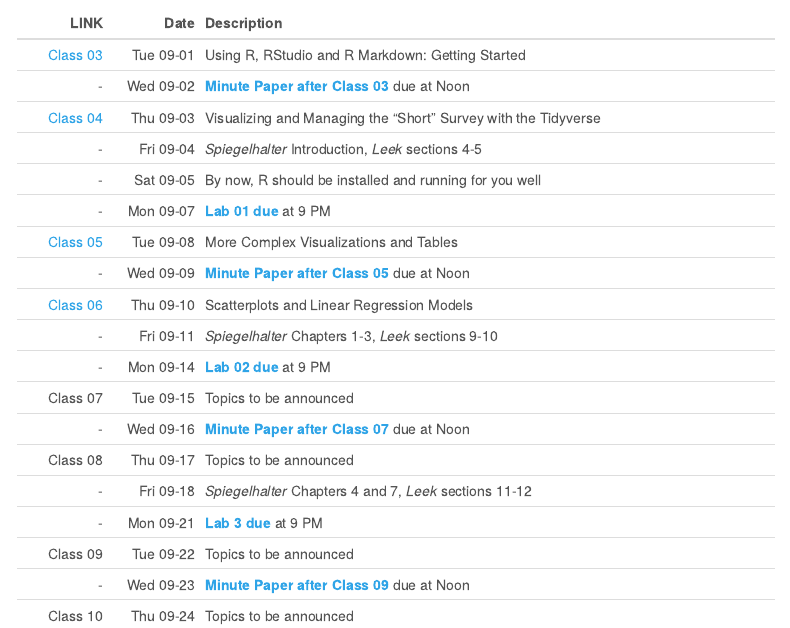
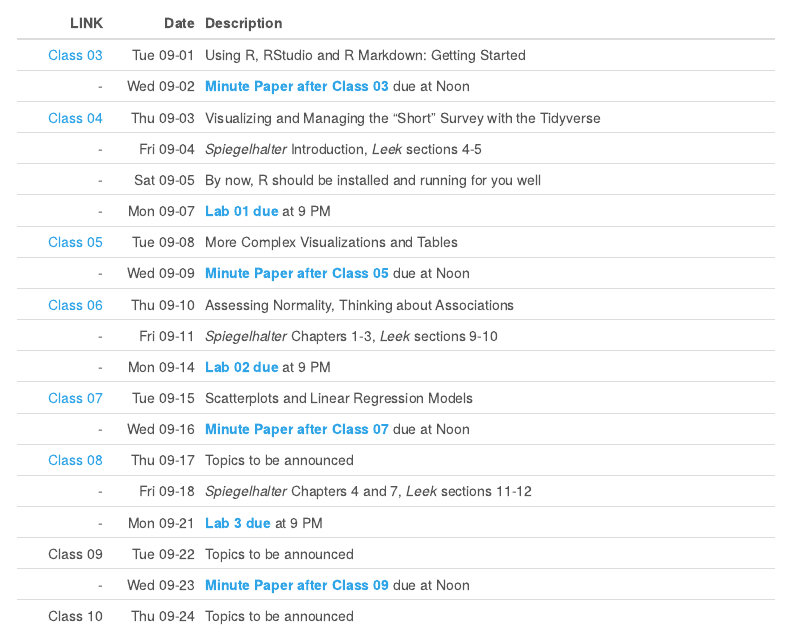
Before and after one commit to THOMASELOVE/431, an R Markdown document (calendar.Rmd): the page in a window 1100 px wide, from 890 px down. Rendered offline with R 4.5, knitr and Pandoc, with nearby package versions; menus at the side of the page are left out.

Commit message:
Adjust calendar, add a package

```diff
--- a/calendar.Rmd
+++ b/calendar.Rmd
@@ -49,12 +49,12 @@ LINK | Date | Description
 \- | Mon 09-07 | **[Lab 01 due](https://github.com/THOMASELOVE/431-2020/blob/master/labs/README.md)** at 9 PM
 [Class 05](https://github.com/THOMASELOVE/431-2020/tree/master/classes/class05) | Tue 09-08 | More Complex Visualizations and Tables
 \-  | Wed 09-09 | **[Minute Paper after Class 05](https://github.com/THOMASELOVE/431-2020/blob/master/minutepapers/README.md)** due at Noon
-[Class 06](https://github.com/THOMASELOVE/431-2020/tree/master/classes/class06)  | Thu 09-10 | Scatterplots and Linear Regression Models
+[Class 06](https://github.com/THOMASELOVE/431-2020/tree/master/classes/class06)  | Thu 09-10 | Assessing Normality, Thinking about Associations
 \-  | Fri 09-11 | *Spiegelhalter* Chapters 1-3, *Leek* sections 9-10
 \- | Mon 09-14 | **[Lab 02 due](https://github.com/THOMASELOVE/431-2020/blob/master/labs/README.md)** at 9 PM
-Class 07 | Tue 09-15 | Topics to be announced
+[Class 07](https://github.com/THOMASELOVE/431-2020/tree/master/classes/class07) | Tue 09-15 | Scatterplots and Linear Regression Models
 \-  | Wed 09-16 | **[Minute Paper after Class 07](https://github.com/THOMASELOVE/431-2020/blob/master/minutepapers/README.md)** due at Noon
-Class 08 | Thu 09-17 | Topics to be announced
+[Class 08](https://github.com/THOMASELOVE/431-2020/tree/master/classes/class08) | Thu 09-17 | Topics to be announced
 \-  | Fri 09-18 | *Spiegelhalter* Chapters 4 and 7, *Leek* sections 11-12
 \- | Mon 09-21 | **[Lab 3 due](https://github.com/THOMASELOVE/431-2020/blob/master/labs/README.md)** at 9 PM
 Class 09 | Tue 09-22 | Topics to be announced
```
Also changed, not shown: 3 other files.
